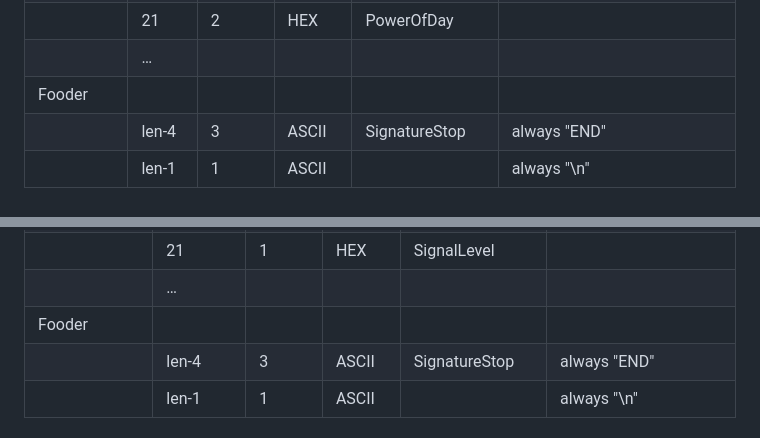
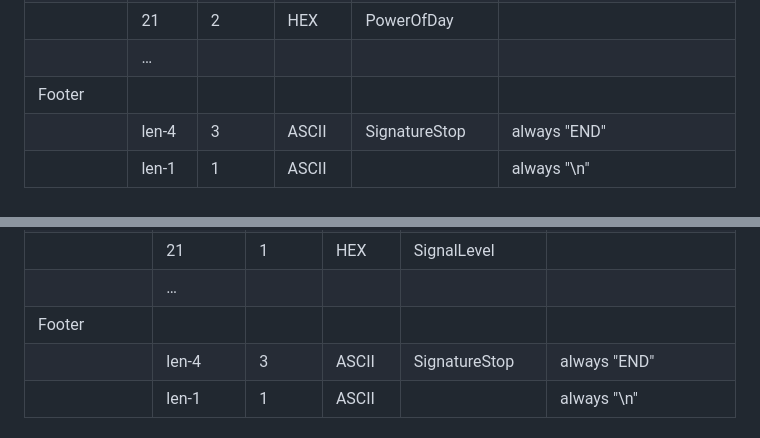
Before and after one commit to npeter/ioBroker.apsystems-ecu, a Markdown page: README.md, 2 parts joined by grey strips. Drawn GitHub-style.

```diff
--- a/README.md
+++ b/README.md
@@ -274,7 +274,7 @@ Request: "APS110039000421600xxxxxxENDpp\n" where 21600xxxxxx=ECUId, pp=Period ("
 |                      | 17          | 4      | BCD    | Date           | yyymmdd                           |
 |                      | 21          | 2      | HEX    | PowerOfDay     |                                   |
 |                      | …           |        |        |                |                                   |
-| Fooder               |             |        |        |                |                                   |
+| Footer               |             |        |        |                |                                   |
 |                      | len-4       | 3      | ASCII  | SignatureStop  | always "END"                      |
 |                      | len-1       | 1      | ASCII  |                | always "\\n"                      |
 <br>
@@ -297,7 +297,7 @@ Request: "APS110028000421600xxxxxxEND\n" where 21600xxxxxx=ECUId
 |                   | 17          | 6      | BCD    | InverterId     | yyymmdd                    |
 |                   | 21          | 1      | HEX    | SignalLevel    |                            |
 |                   | …           |        |        |                |                            |
-| Fooder            |             |        |        |                |                            |
+| Footer            |             |        |        |                |                            |
 |                   | len-4       | 3      | ASCII  | SignatureStop  | always "END"               |
 |                   | len-1       | 1      | ASCII  |                | always "\\n"               |
 
```
Also changed, not shown: other parts of README.md (+3 -3 lines).
